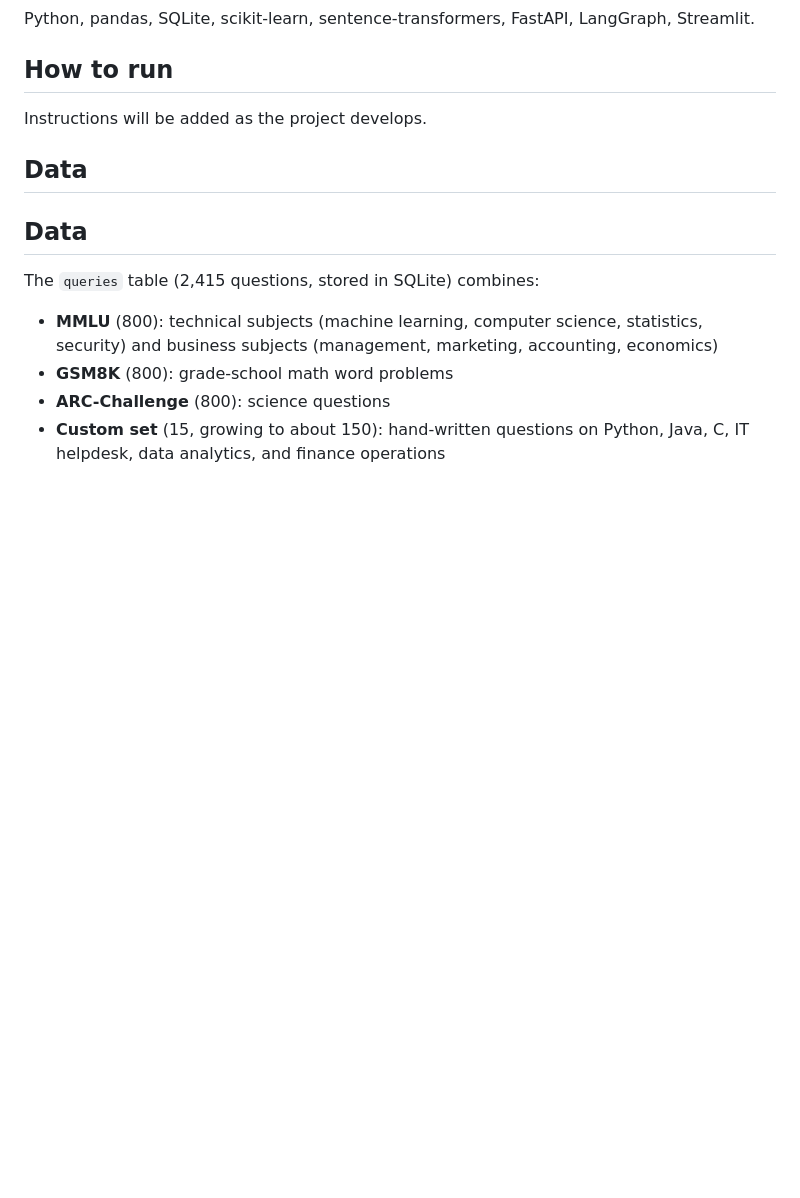
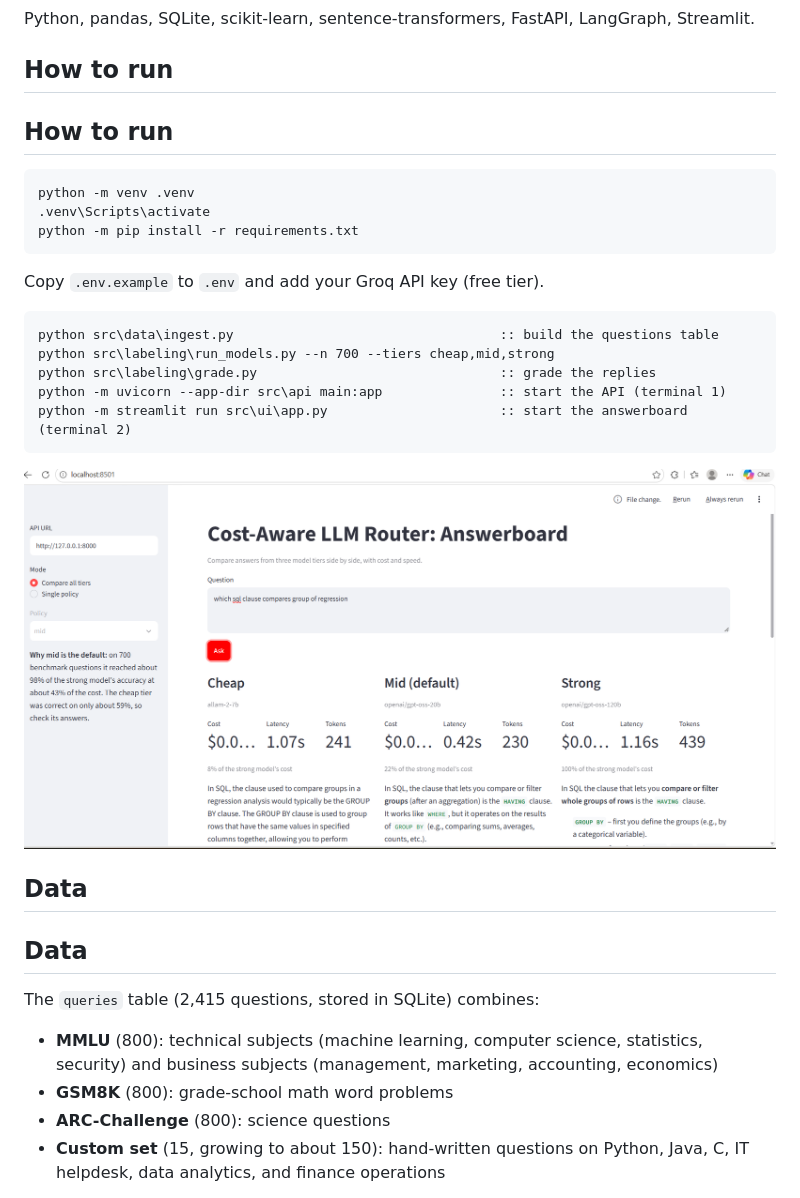
Before and after one commit to sreenidhi-06/llm-router, a Markdown page: README.md, the part around the change. GitHub-like rendering; pictures changed too: reports/figures/answerboard.png (added); blank space fills up the shorter version.

Commit message:
Add answerboard screenshot and run instructions

````diff
--- a/README.md
+++ b/README.md
@@ -9,7 +9,23 @@ Work in progress. Week 1: project setup, data collection, and EDA.
 Python, pandas, SQLite, scikit-learn, sentence-transformers, FastAPI, LangGraph, Streamlit.
 
 ## How to run
-Instructions will be added as the project develops.
+## How to run
+```bat
+python -m venv .venv
+.venv\Scripts\activate
+python -m pip install -r requirements.txt
+```
+Copy `.env.example` to `.env` and add your Groq API key (free tier).
+
+```bat
+python src\data\ingest.py                                  :: build the questions table
+python src\labeling\run_models.py --n 700 --tiers cheap,mid,strong
+python src\labeling\grade.py                               :: grade the replies
+python -m uvicorn --app-dir src\api main:app               :: start the API (terminal 1)
+python -m streamlit run src\ui\app.py                      :: start the answerboard (terminal 2)
+```
+
+![Answerboard](reports/figures/answerboard.png)
 
 ## Data
 ## Data
````
Also changed, not shown: 1 other file.
